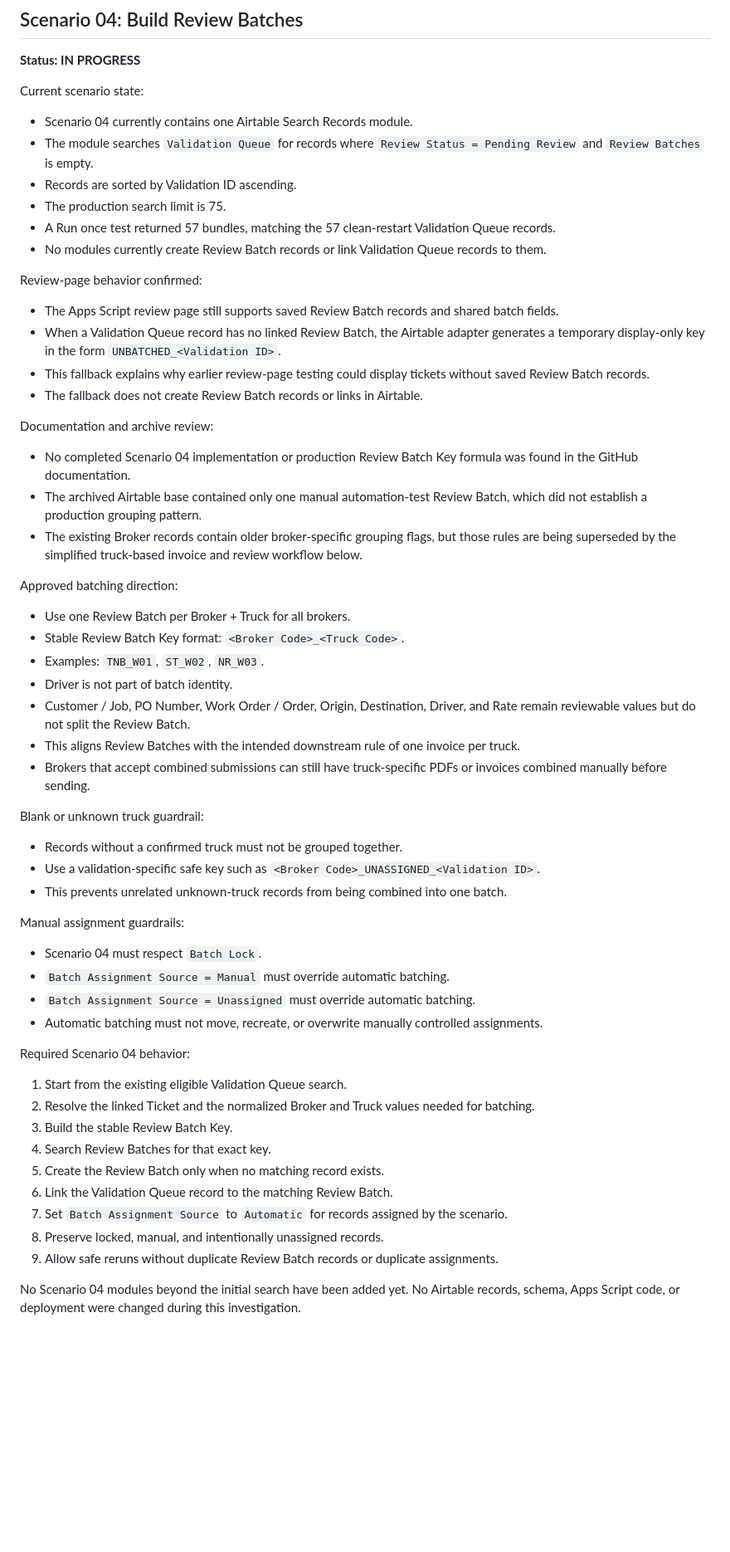
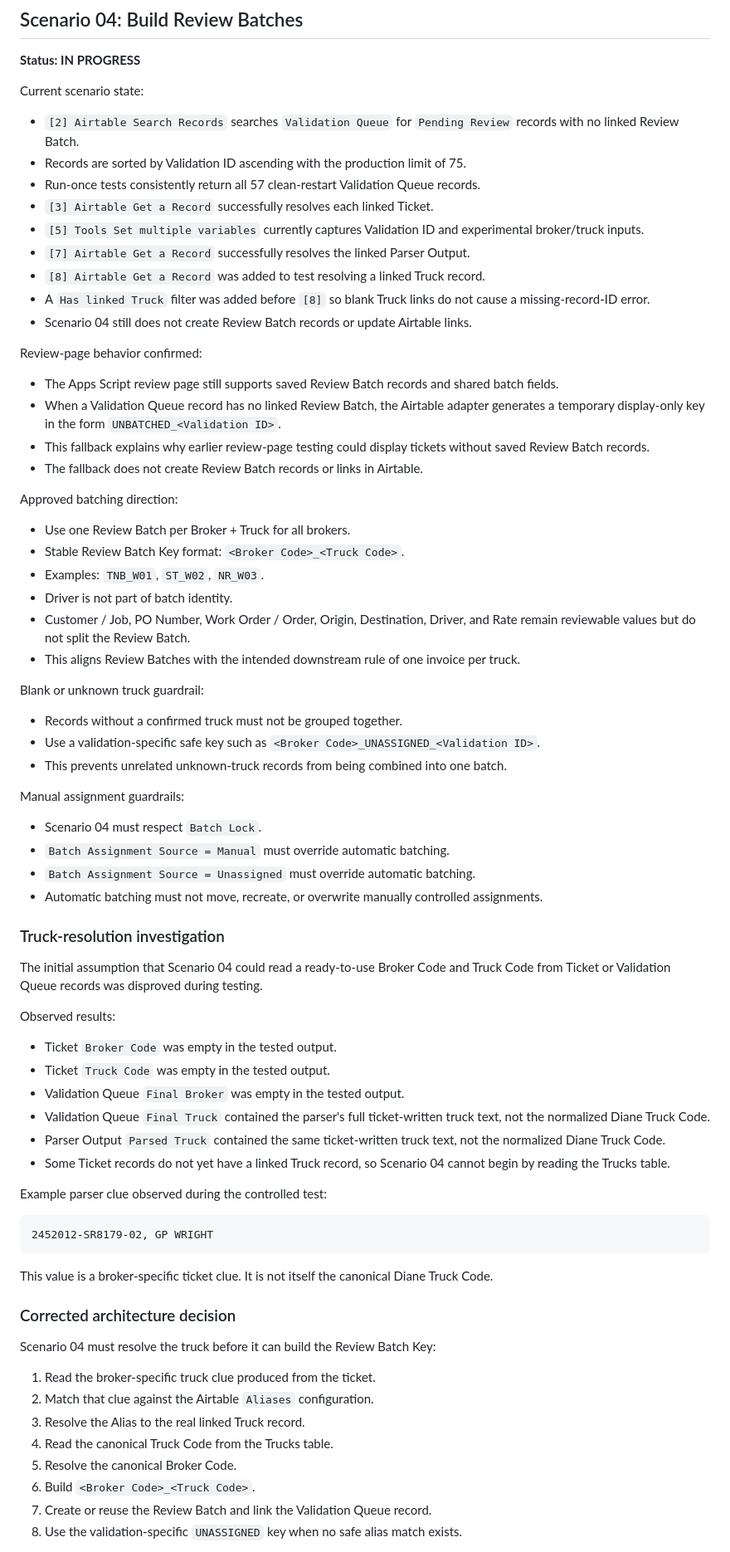
Before and after one commit to punkrocknerdgirl/diane, a Markdown page: docs/build-logs/2026-07-24-diane-clean-restart.md, the part around one of its changes. Shown at 83% size. Drawn GitHub-style; blank space fills up the shorter version.

Commit message:
Document Scenario 04 truck-resolution blocker

````diff
--- a/docs/build-logs/2026-07-24-diane-clean-restart.md
+++ b/docs/build-logs/2026-07-24-diane-clean-restart.md
@@ -169,12 +169,15 @@ No further Scenario 03 repair is required before continuing.
 
 Current scenario state:
 
-- Scenario 04 currently contains one Airtable Search Records module.
-- The module searches `Validation Queue` for records where `Review Status = Pending Review` and `Review Batches` is empty.
-- Records are sorted by Validation ID ascending.
-- The production search limit is 75.
-- A Run once test returned 57 bundles, matching the 57 clean-restart Validation Queue records.
-- No modules currently create Review Batch records or link Validation Queue records to them.
+- `[2] Airtable Search Records` searches `Validation Queue` for `Pending Review` records with no linked Review Batch.
+- Records are sorted by Validation ID ascending with the production limit of 75.
+- Run-once tests consistently return all 57 clean-restart Validation Queue records.
+- `[3] Airtable Get a Record` successfully resolves each linked Ticket.
+- `[5] Tools Set multiple variables` currently captures Validation ID and experimental broker/truck inputs.
+- `[7] Airtable Get a Record` successfully resolves the linked Parser Output.
+- `[8] Airtable Get a Record` was added to test resolving a linked Truck record.
+- A `Has linked Truck` filter was added before `[8]` so blank Truck links do not cause a missing-record-ID error.
+- Scenario 04 still does not create Review Batch records or update Airtable links.
 
 Review-page behavior confirmed:
 
@@ -182,12 +185,6 @@ Review-page behavior confirmed:
 - When a Validation Queue record has no linked Review Batch, the Airtable adapter generates a temporary display-only key in the form `UNBATCHED_<Validation ID>`.
 - This fallback explains why earlier review-page testing could display tickets without saved Review Batch records.
 - The fallback does not create Review Batch records or links in Airtable.
-
-Documentation and archive review:
-
-- No completed Scenario 04 implementation or production Review Batch Key formula was found in the GitHub documentation.
-- The archived Airtable base contained only one manual automation-test Review Batch, which did not establish a production grouping pattern.
-- The existing Broker records contain older broker-specific grouping flags, but those rules are being superseded by the simplified truck-based invoice and review workflow below.
 
 Approved batching direction:
 
@@ -197,7 +194,6 @@ Approved batching direction:
 - Driver is not part of batch identity.
 - Customer / Job, PO Number, Work Order / Order, Origin, Destination, Driver, and Rate remain reviewable values but do not split the Review Batch.
 - This aligns Review Batches with the intended downstream rule of one invoice per truck.
-- Brokers that accept combined submissions can still have truck-specific PDFs or invoices combined manually before sending.
 
 Blank or unknown truck guardrail:
 
@@ -212,16 +208,37 @@ Manual assignment guardrails:
 - `Batch Assignment Source = Unassigned` must override automatic batching.
 - Automatic batching must not move, recreate, or overwrite manually controlled assignments.
 
-Required Scenario 04 behavior:
+### Truck-resolution investigation
 
-1. Start from the existing eligible Validation Queue search.
-2. Resolve the linked Ticket and the normalized Broker and Truck values needed for batching.
-3. Build the stable Review Batch Key.
-4. Search Review Batches for that exact key.
-5. Create the Review Batch only when no matching record exists.
-6. Link the Validation Queue record to the matching Review Batch.
-7. Set `Batch Assignment Source` to `Automatic` for records assigned by the scenario.
-8. Preserve locked, manual, and intentionally unassigned records.
-9. Allow safe reruns without duplicate Review Batch records or duplicate assignments.
+The initial assumption that Scenario 04 could read a ready-to-use Broker Code and Truck Code from Ticket or Validation Queue records was disproved during testing.
 
-No Scenario 04 modules beyond the initial search have been added yet. No Airtable records, schema, Apps Script code, or deployment were changed during this investigation.
+Observed results:
+
+- Ticket `Broker Code` was empty in the tested output.
+- Ticket `Truck Code` was empty in the tested output.
+- Validation Queue `Final Broker` was empty in the tested output.
+- Validation Queue `Final Truck` contained the parser's full ticket-written truck text, not the normalized Diane Truck Code.
+- Parser Output `Parsed Truck` contained the same ticket-written truck text, not the normalized Diane Truck Code.
+- Some Ticket records do not yet have a linked Truck record, so Scenario 04 cannot begin by reading the Trucks table.
+
+Example parser clue observed during the controlled test:
+
+```text
+2452012-SR8179-02, GP WRIGHT
+```
+
+This value is a broker-specific ticket clue. It is not itself the canonical Diane Truck Code.
+
+### Corrected architecture decision
+
+Scenario 04 must resolve the truck before it can build the Review Batch Key:
+
+1. Read the broker-specific truck clue produced from the ticket.
+2. Match that clue against the Airtable `Aliases` configuration.
+3. Resolve the Alias to the real linked Truck record.
+4. Read the canonical Truck Code from the Trucks table.
+5. Resolve the canonical Broker Code.
+6. Build `<Broker Code>_<Truck Code>`.
+7. Create or reuse the Review Batch and link the Validation Queue record.
+8. Use the validation-specific `UNASSIGNED` key when no safe alias match exists.
+
````
Also changed, not shown: other parts of docs/build-logs/2026-07-24-diane-clean-restart.md (+11 -1 lines).
